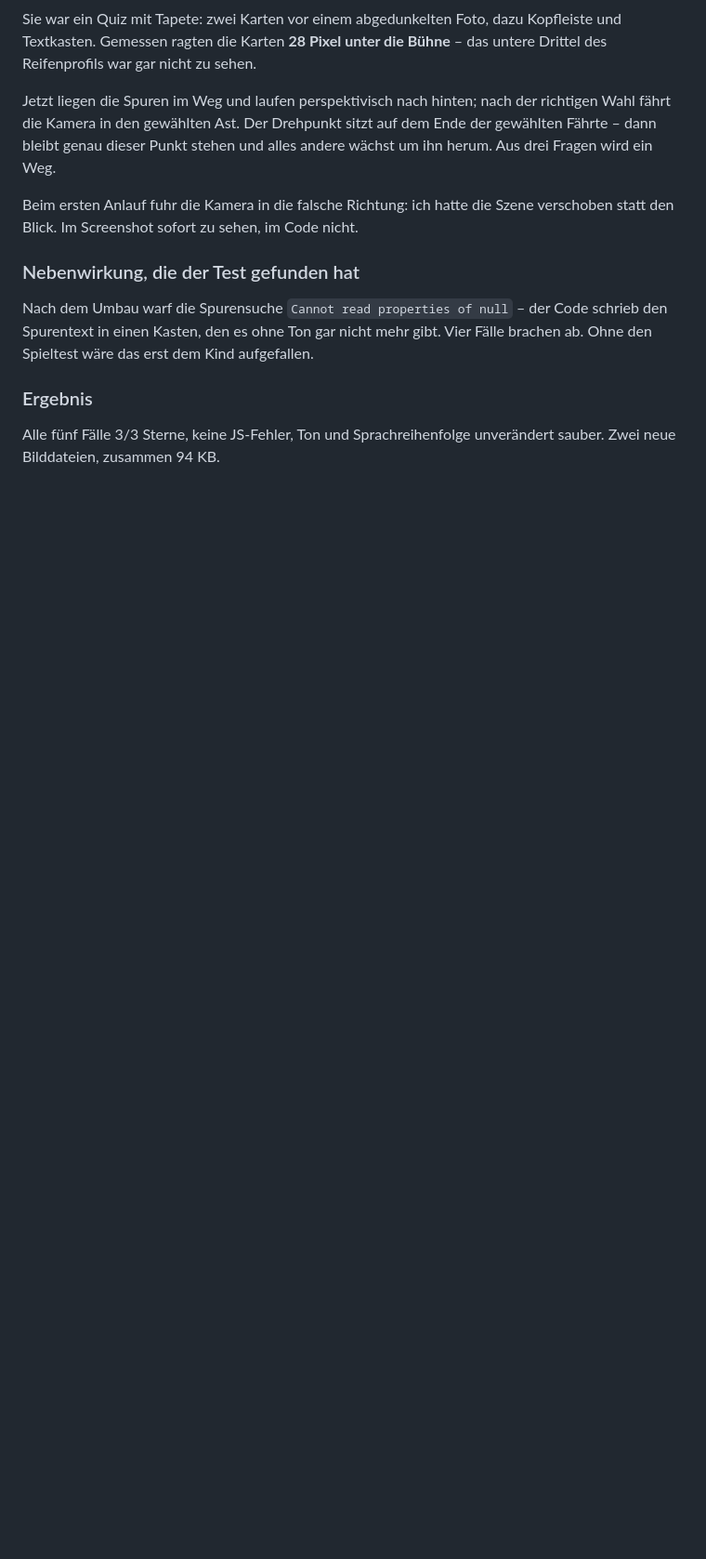
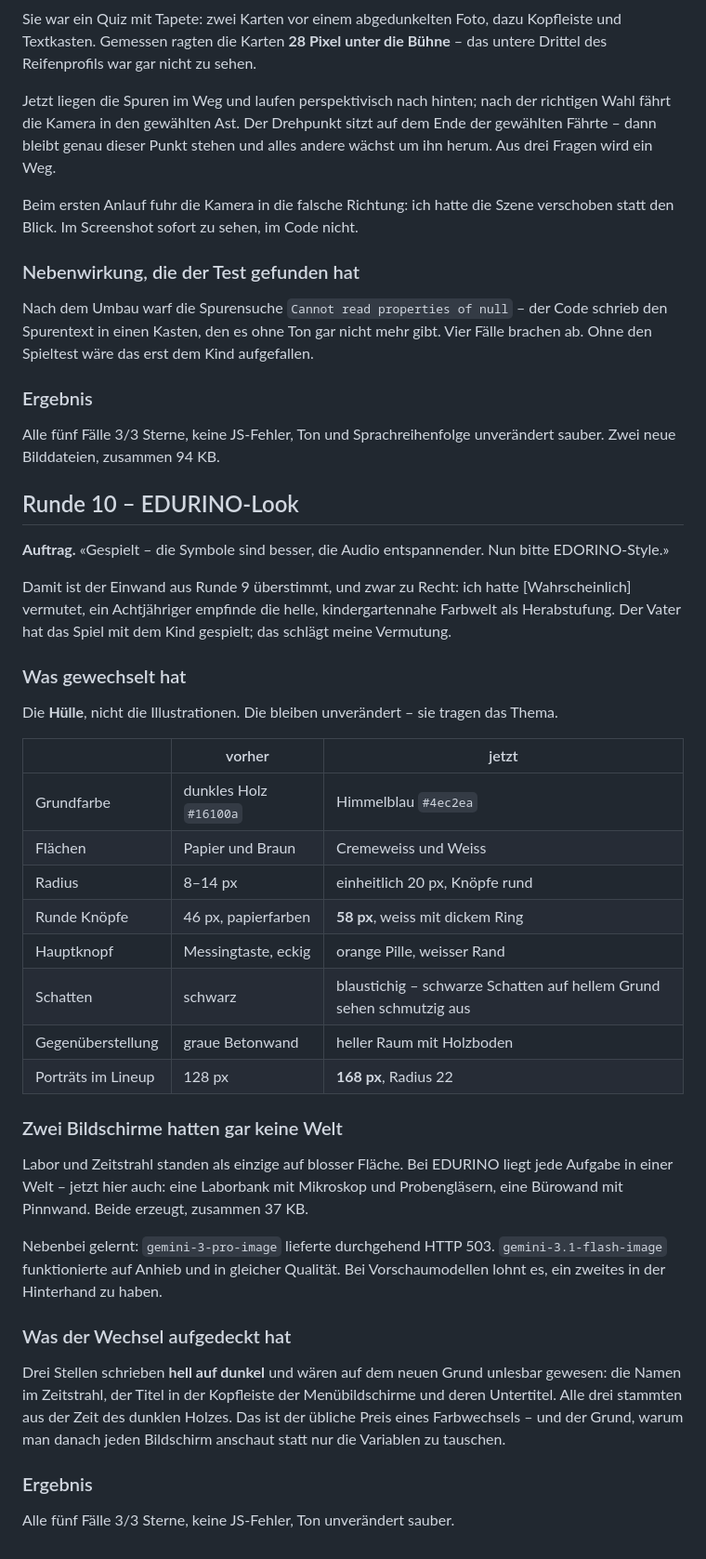
Before and after one commit to vob0x/spuernase-detektiv, a Markdown page: docs/PROTOKOLL.md, the part around the change. Shown at 93% size. Rendered like a GitHub page; blank space fills up the shorter version.

Commit message:
Protokoll Runde 10

```diff
--- a/docs/PROTOKOLL.md
+++ b/docs/PROTOKOLL.md
@@ -605,3 +605,52 @@ aufgefallen.
 
 Alle fünf Fälle 3/3 Sterne, keine JS-Fehler, Ton und Sprachreihenfolge
 unverändert sauber. Zwei neue Bilddateien, zusammen 94 KB.
+
+## Runde 10 – EDURINO-Look
+
+**Auftrag.** «Gespielt – die Symbole sind besser, die Audio entspannender.
+Nun bitte EDORINO-Style.»
+
+Damit ist der Einwand aus Runde 9 überstimmt, und zwar zu Recht: ich hatte
+[Wahrscheinlich] vermutet, ein Achtjähriger empfinde die helle,
+kindergartennahe Farbwelt als Herabstufung. Der Vater hat das Spiel mit dem
+Kind gespielt; das schlägt meine Vermutung.
+
+### Was gewechselt hat
+
+Die **Hülle**, nicht die Illustrationen. Die bleiben unverändert – sie tragen
+das Thema.
+
+| | vorher | jetzt |
+|---|---|---|
+| Grundfarbe | dunkles Holz `#16100a` | Himmelblau `#4ec2ea` |
+| Flächen | Papier und Braun | Cremeweiss und Weiss |
+| Radius | 8–14 px | einheitlich 20 px, Knöpfe rund |
+| Runde Knöpfe | 46 px, papierfarben | **58 px**, weiss mit dickem Ring |
+| Hauptknopf | Messingtaste, eckig | orange Pille, weisser Rand |
+| Schatten | schwarz | blaustichig – schwarze Schatten auf hellem Grund sehen schmutzig aus |
+| Gegenüberstellung | graue Betonwand | heller Raum mit Holzboden |
+| Porträts im Lineup | 128 px | **168 px**, Radius 22 |
+
+### Zwei Bildschirme hatten gar keine Welt
+
+Labor und Zeitstrahl standen als einzige auf blosser Fläche. Bei EDURINO
+liegt jede Aufgabe in einer Welt – jetzt hier auch: eine Laborbank mit
+Mikroskop und Probengläsern, eine Bürowand mit Pinnwand. Beide erzeugt,
+zusammen 37 KB.
+
+Nebenbei gelernt: `gemini-3-pro-image` lieferte durchgehend HTTP 503.
+`gemini-3.1-flash-image` funktionierte auf Anhieb und in gleicher Qualität.
+Bei Vorschaumodellen lohnt es, ein zweites in der Hinterhand zu haben.
+
+### Was der Wechsel aufgedeckt hat
+
+Drei Stellen schrieben **hell auf dunkel** und wären auf dem neuen Grund
+unlesbar gewesen: die Namen im Zeitstrahl, der Titel in der Kopfleiste der
+Menübildschirme und deren Untertitel. Alle drei stammten aus der Zeit des
+dunklen Holzes. Das ist der übliche Preis eines Farbwechsels – und der Grund,
+warum man danach jeden Bildschirm anschaut statt nur die Variablen zu tauschen.
+
+### Ergebnis
+
+Alle fünf Fälle 3/3 Sterne, keine JS-Fehler, Ton unverändert sauber.
```
